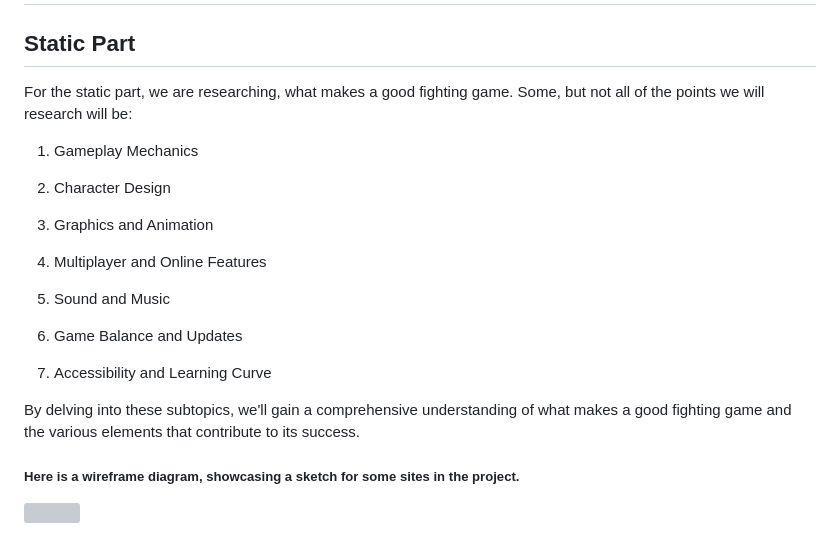
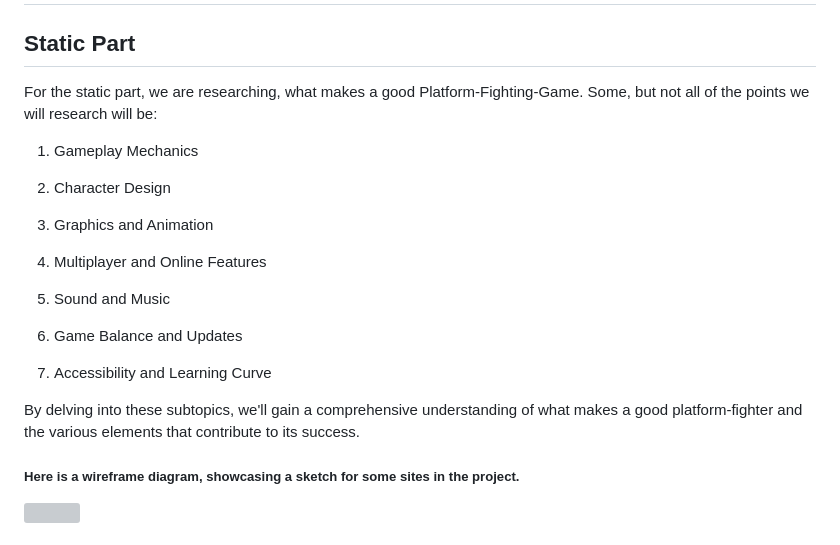
Before and after one commit to DenizCiger/Pugnators, a Markdown page: README.md, the part around the change. Rendered like a GitHub page; grey boxes are pictures that could not be loaded.

```diff
--- a/README.md
+++ b/README.md
@@ -2,7 +2,7 @@
 
 ## Static Part
 
-For the static part, we are researching, what makes a good fighting game. Some, but not all of the points we will research will be:
+For the static part, we are researching, what makes a good Platform-Fighting-Game. Some, but not all of the points we will research will be:
 
  1. Gameplay Mechanics
 
@@ -18,7 +18,7 @@ For the static part, we are researching, what makes a good fighting game. Some,
 
  8. Accessibility and Learning Curve
 
-By delving into these subtopics, we'll gain a comprehensive understanding of what makes a good fighting game and the various elements that contribute to its success.
+By delving into these subtopics, we'll gain a comprehensive understanding of what makes a good platform-fighter and the various elements that contribute to its success.
 
 ##### Here is a wireframe diagram, showcasing a sketch for some sites in the project.
 
```
